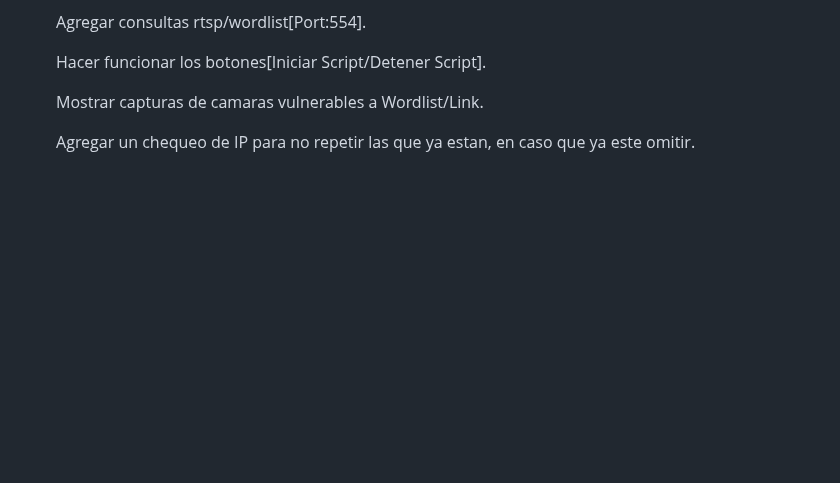
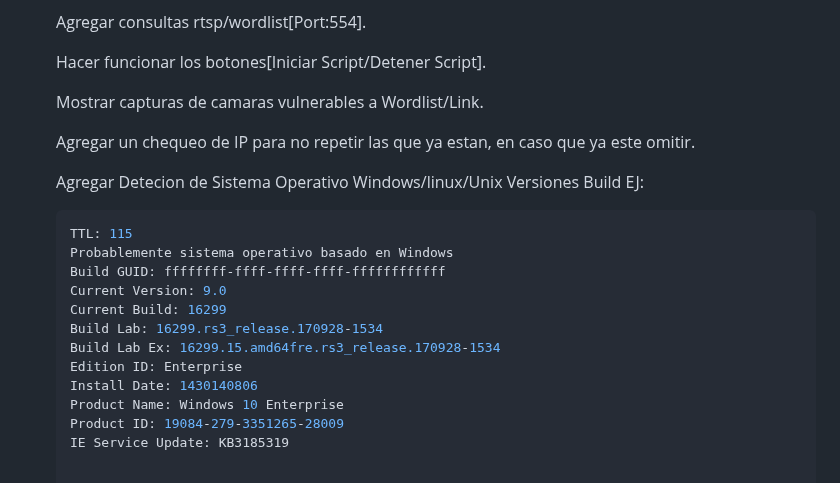
Before and after one commit to Fabri15544/Tron-Search, a Markdown page: README.md, the part around the change. Drawn GitHub-style; blank space fills up the shorter version.

````diff
--- a/README.md
+++ b/README.md
@@ -78,3 +78,18 @@ Este script en Python te permite escanear puertos en un rango de direcciones IP
    Mostrar capturas de camaras vulnerables a Wordlist/Link.
 
    Agregar un chequeo de IP para no repetir las que ya estan, en caso que ya este omitir.
+
+   Agregar Detecion de Sistema Operativo Windows/linux/Unix Versiones Build EJ:
+   ```bash
+   TTL: 115
+   Probablemente sistema operativo basado en Windows
+   Build GUID: ffffffff-ffff-ffff-ffff-ffffffffffff
+   Current Version: 9.0
+   Current Build: 16299
+   Build Lab: 16299.rs3_release.170928-1534
+   Build Lab Ex: 16299.15.amd64fre.rs3_release.170928-1534
+   Edition ID: Enterprise
+   Install Date: 1430140806
+   Product Name: Windows 10 Enterprise
+   Product ID: 19084-279-3351265-28009
+   IE Service Update: KB3185319
````
